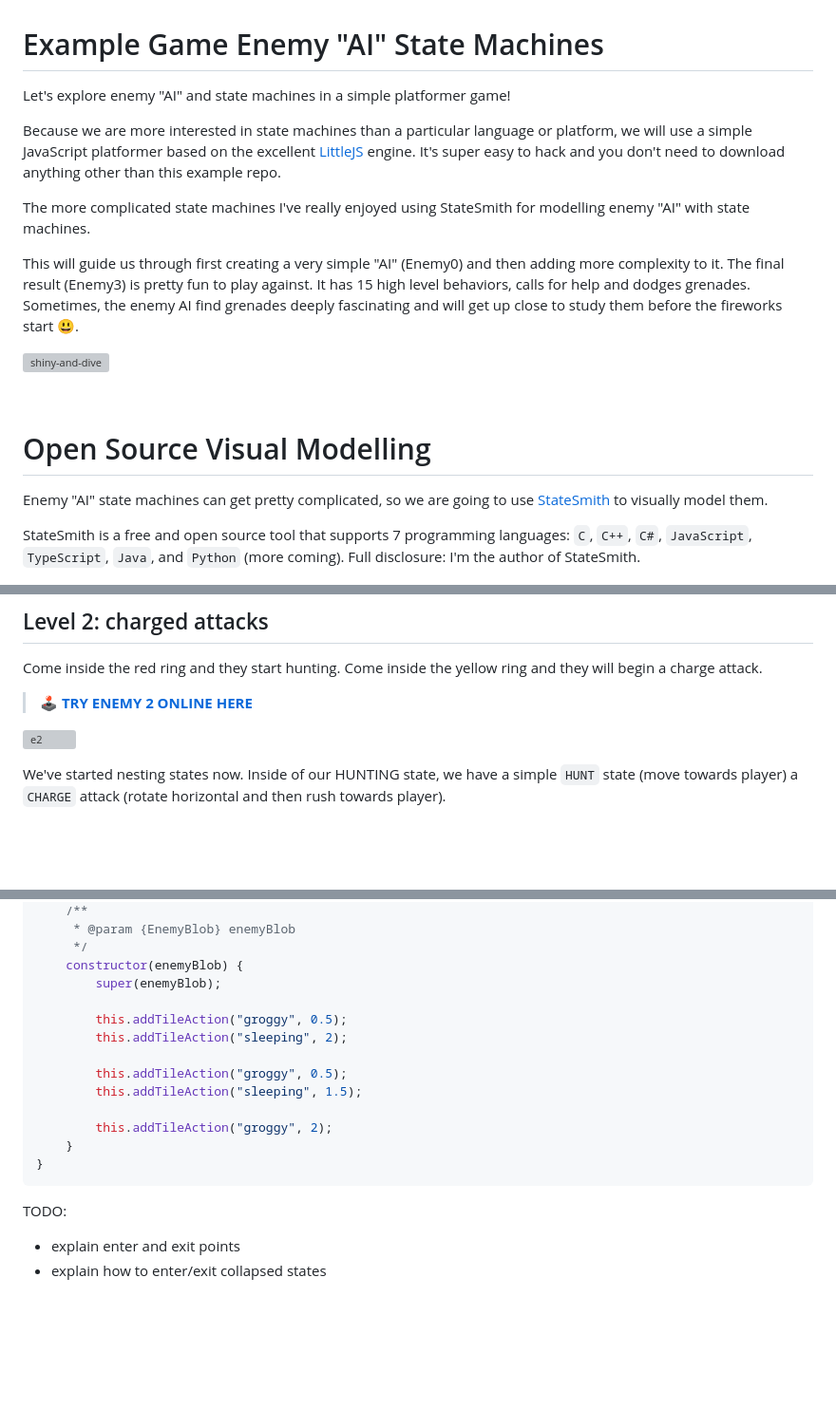
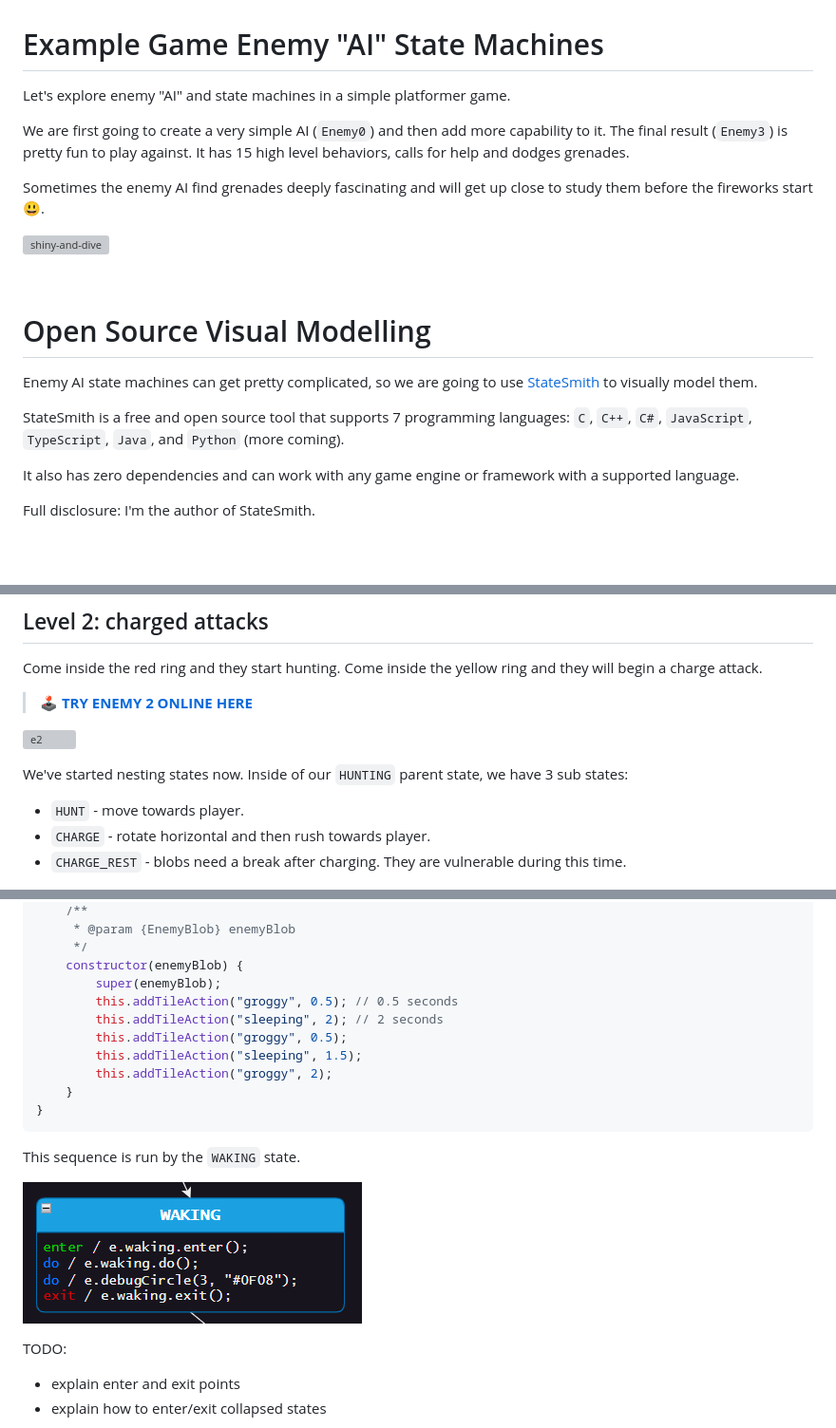
Before and after one commit to adamfk/game-fsm-examples, a Markdown page: README.md, 3 parts joined by grey strips. Shown at 95% size. Drawn GitHub-style; pictures changed too: docs/e3-waking.png (added); blank space fills up the shorter version; grey boxes are pictures that could not be loaded.

````diff
--- a/README.md
+++ b/README.md
@@ -1,20 +1,23 @@
 # Example Game Enemy "AI" State Machines
-Let's explore enemy "AI" and state machines in a simple platformer game!
+Let's explore enemy "AI" and state machines in a simple platformer game.
 
-Because we are more interested in state machines than a particular language or platform, we will use a simple JavaScript platformer based on the excellent [LittleJS](https://github.com/KilledByAPixel/LittleJS/) engine. It's super easy to hack and you don't need to download anything other than this example repo.
+We are first going to create a very simple AI (`Enemy0`) and then add more capability to it. The final result (`Enemy3`) is pretty fun to play against. It has 15 high level behaviors, calls for help and dodges grenades.
 
-The more complicated state machines I've really enjoyed using StateSmith for modelling enemy "AI" with state machines.
-
-This will guide us through first creating a very simple "AI" (Enemy0) and then adding more complexity to it. The final result (Enemy3) is pretty fun to play against. It has 15 high level behaviors, calls for help and dodges grenades. Sometimes, the enemy AI find grenades deeply fascinating and will get up close to study them before the fireworks start 😃.
+Sometimes the enemy AI find grenades deeply fascinating and will get up close to study them before the fireworks start 😃.
 
 ![shiny-and-dive](https://github.com/user-attachments/assets/26f01e71-9ec5-43c7-b4e0-1ca9c1f47782)
+
 
 <br>
 
 # Open Source Visual Modelling
-Enemy "AI" state machines can get pretty complicated, so we are going to use [StateSmith](https://github.com/StateSmith/StateSmith) to visually model them.
+Enemy AI state machines can get pretty complicated, so we are going to use [StateSmith](https://github.com/StateSmith/StateSmith) to visually model them.
 
-StateSmith is a free and open source tool that supports 7 programming languages: `C`, `C++`, `C#`, `JavaScript`, `TypeScript`, `Java`, and `Python` (more coming). Full disclosure: I'm the author of StateSmith.
+StateSmith is a free and open source tool that supports 7 programming languages: `C`, `C++`, `C#`, `JavaScript`, `TypeScript`, `Java`, and `Python` (more coming).
+
+It also has zero dependencies and can work with any game engine or framework with a supported language.
+
+Full disclosure: I'm the author of StateSmith.
 
 ![](docs/langs.png)
 
@@ -67,7 +103,10 @@ Come inside the red ring and they start hunting. Come inside the yellow ring and
 
 ![e2](./docs/e2.gif)
 
-We've started nesting states now. Inside of our HUNTING state, we have a simple `HUNT` state (move towards player) a `CHARGE` attack (rotate horizontal and then rush towards player).
+We've started nesting states now. Inside of our `HUNTING` parent state, we have 3 sub states:
+- `HUNT` - move towards player.
+- `CHARGE` - rotate horizontal and then rush towards player.
+- `CHARGE_REST` - blobs need a break after charging. They are vulnerable during this time.
 
 ![](docs/e2-fsm.png)
 
@@ -127,17 +179,18 @@ class Waking1 extends EnemyBlobSequence {
      */
     constructor(enemyBlob) {
         super(enemyBlob);
-
-        this.addTileAction("groggy", 0.5);
-        this.addTileAction("sleeping", 2);
-
+        this.addTileAction("groggy", 0.5); // 0.5 seconds
+        this.addTileAction("sleeping", 2); // 2 seconds
         this.addTileAction("groggy", 0.5);
         this.addTileAction("sleeping", 1.5);
-
         this.addTileAction("groggy", 2);
     }
 }
 ```
+This sequence is run by the `WAKING` state.
+
+![](docs/e3-waking.png)
+
 
 TODO:
 - explain enter and exit points
````
Also changed, not shown: other parts of README.md (+76 -30 lines), docs/e2-exit.png (added), docs/e2-overview.png (added), 7 other files.
